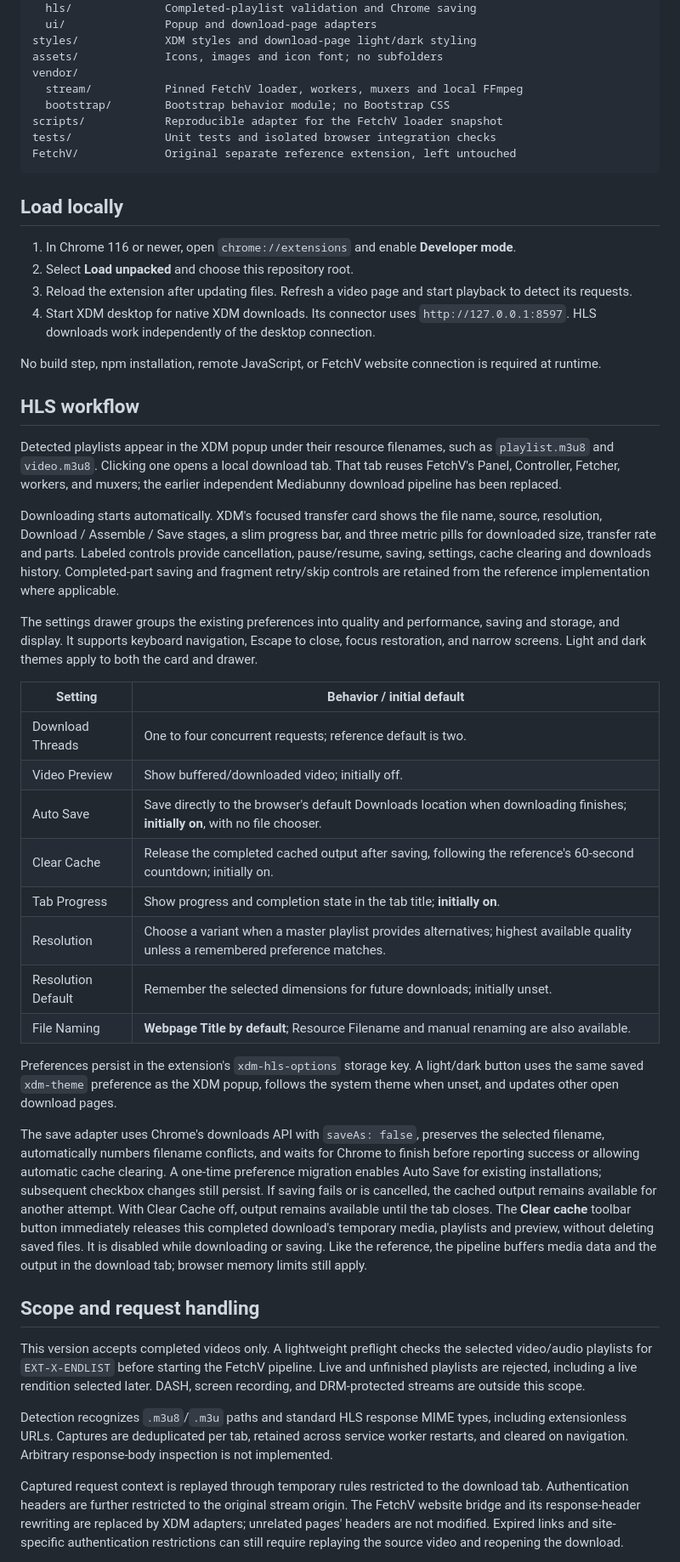
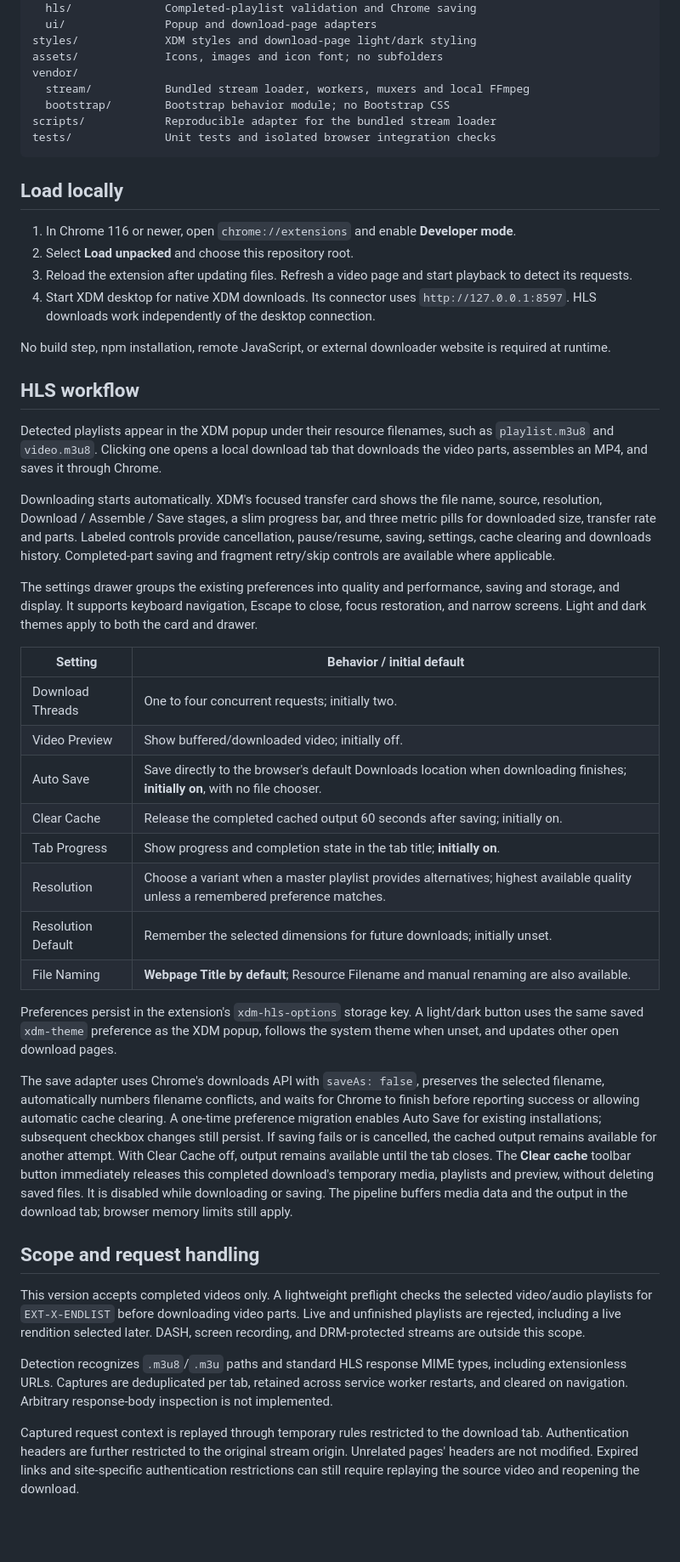
Before and after one commit to abhishekmallav/xdm-monitor-extension, a Markdown page: README.md, the part around one of its changes. Shown at 85% size. GitHub-like rendering; blank space fills up the shorter version.

````diff
--- a/README.md
+++ b/README.md
@@ -20,11 +40,10 @@ src/
 styles/             XDM styles and download-page light/dark styling
 assets/             Icons, images and icon font; no subfolders
 vendor/
-  stream/           Pinned FetchV loader, workers, muxers and local FFmpeg
+  stream/           Bundled stream loader, workers, muxers and local FFmpeg
   bootstrap/        Bootstrap behavior module; no Bootstrap CSS
-scripts/            Reproducible adapter for the FetchV loader snapshot
+scripts/            Reproducible adapter for the bundled stream loader
 tests/              Unit tests and isolated browser integration checks
-FetchV/             Original separate reference extension, left untouched
 ```
 
 ## Load locally
@@ -34,22 +53,22 @@ FetchV/             Original separate reference extension, left untouched
 3. Reload the extension after updating files. Refresh a video page and start playback to detect its requests.
 4. Start XDM desktop for native XDM downloads. Its connector uses `http://127.0.0.1:8597`. HLS downloads work independently of the desktop connection.
 
-No build step, npm installation, remote JavaScript, or FetchV website connection is required at runtime.
+No build step, npm installation, remote JavaScript, or external downloader website is required at runtime.
 
 ## HLS workflow
 
-Detected playlists appear in the XDM popup under their resource filenames, such as `playlist.m3u8` and `video.m3u8`. Clicking one opens a local download tab. That tab reuses FetchV's Panel, Controller, Fetcher, workers, and muxers; the earlier independent Mediabunny download pipeline has been replaced.
+Detected playlists appear in the XDM popup under their resource filenames, such as `playlist.m3u8` and `video.m3u8`. Clicking one opens a local download tab that downloads the video parts, assembles an MP4, and saves it through Chrome.
 
-Downloading starts automatically. XDM's focused transfer card shows the file name, source, resolution, Download / Assemble / Save stages, a slim progress bar, and three metric pills for downloaded size, transfer rate and parts. Labeled controls provide cancellation, pause/resume, saving, settings, cache clearing and downloads history. Completed-part saving and fragment retry/skip controls are retained from the reference implementation where applicable.
+Downloading starts automatically. XDM's focused transfer card shows the file name, source, resolution, Download / Assemble / Save stages, a slim progress bar, and three metric pills for downloaded size, transfer rate and parts. Labeled controls provide cancellation, pause/resume, saving, settings, cache clearing and downloads history. Completed-part saving and fragment retry/skip controls are available where applicable.
 
 The settings drawer groups the existing preferences into quality and performance, saving and storage, and display. It supports keyboard navigation, Escape to close, focus restoration, and narrow screens. Light and dark themes apply to both the card and drawer.
 
 | Setting | Behavior / initial default |
 | --- | --- |
-| Download Threads | One to four concurrent requests; reference default is two. |
+| Download Threads | One to four concurrent requests; initially two. |
 | Video Preview | Show buffered/downloaded video; initially off. |
 | Auto Save | Save directly to the browser's default Downloads location when downloading finishes; **initially on**, with no file chooser. |
-| Clear Cache | Release the completed cached output after saving, following the reference's 60-second countdown; initially on. |
+| Clear Cache | Release the completed cached output 60 seconds after saving; initially on. |
 | Tab Progress | Show progress and completion state in the tab title; **initially on**. |
 | Resolution | Choose a variant when a master playlist provides alternatives; highest available quality unless a remembered preference matches. |
 | Resolution Default | Remember the selected dimensions for future downloads; initially unset. |
@@ -57,13 +76,13 @@ The settings drawer groups the existing preferences into quality and performance
 
 Preferences persist in the extension's `xdm-hls-options` storage key. A light/dark button uses the same saved `xdm-theme` preference as the XDM popup, follows the system theme when unset, and updates other open download pages.
 
-The save adapter uses Chrome's downloads API with `saveAs: false`, preserves the selected filename, automatically numbers filename conflicts, and waits for Chrome to finish before reporting success or allowing automatic cache clearing. A one-time preference migration enables Auto Save for existing installations; subsequent checkbox changes still persist. If saving fails or is cancelled, the cached output remains available for another attempt. With Clear Cache off, output remains available until the tab closes. The **Clear cache** toolbar button immediately releases this completed download's temporary media, playlists and preview, without deleting saved files. It is disabled while downloading or saving. Like the reference, the pipeline buffers media data and the output in the download tab; browser memory limits still apply.
+The save adapter uses Chrome's downloads API with `saveAs: false`, preserves the selected filename, automatically numbers filename conflicts, and waits for Chrome to finish before reporting success or allowing automatic cache clearing. A one-time preference migration enables Auto Save for existing installations; subsequent checkbox changes still persist. If saving fails or is cancelled, the cached output remains available for another attempt. With Clear Cache off, output remains available until the tab closes. The **Clear cache** toolbar button immediately releases this completed download's temporary media, playlists and preview, without deleting saved files. It is disabled while downloading or saving. The pipeline buffers media data and the output in the download tab; browser memory limits still apply.
 
 ## Scope and request handling
 
-This version accepts completed videos only. A lightweight preflight checks the selected video/audio playlists for `EXT-X-ENDLIST` before starting the FetchV pipeline. Live and unfinished playlists are rejected, including a live rendition selected later. DASH, screen recording, and DRM-protected streams are outside this scope.
+This version accepts completed videos only. A lightweight preflight checks the selected video/audio playlists for `EXT-X-ENDLIST` before downloading video parts. Live and unfinished playlists are rejected, including a live rendition selected later. DASH, screen recording, and DRM-protected streams are outside this scope.
 
 Detection recognizes `.m3u8`/`.m3u` paths and standard HLS response MIME types, including extensionless URLs. Captures are deduplicated per tab, retained across service worker restarts, and cleared on navigation. Arbitrary response-body inspection is not implemented.
 
-Captured request context is replayed through temporary rules restricted to the download tab. Authentication headers are further restricted to the original stream origin. The FetchV website bridge and its response-header rewriting are replaced by XDM adapters; unrelated pages' headers are not modified. Expired links and site-specific authentication restrictions can still require replaying the source video and reopening the download.
+Captured request context is replayed through temporary rules restricted to the download tab. Authentication headers are further restricted to the original stream origin. Unrelated pages' headers are not modified. Expired links and site-specific authentication restrictions can still require replaying the source video and reopening the download.
 
````
Also changed, not shown: other parts of README.md (+26 -4 lines), assets/popup-dark.png (added), assets/popup-light.png (added), assets/stream-download-dark.png (added), assets/stream-download-light.png (added), 1 other file.
